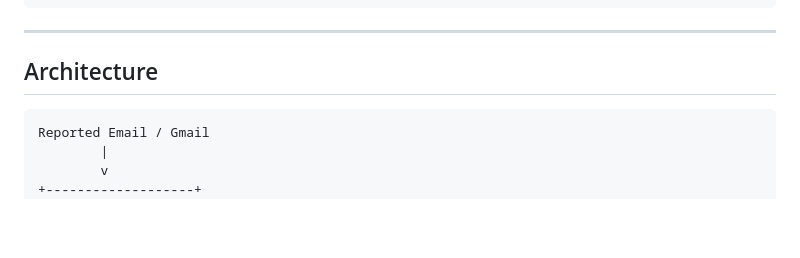
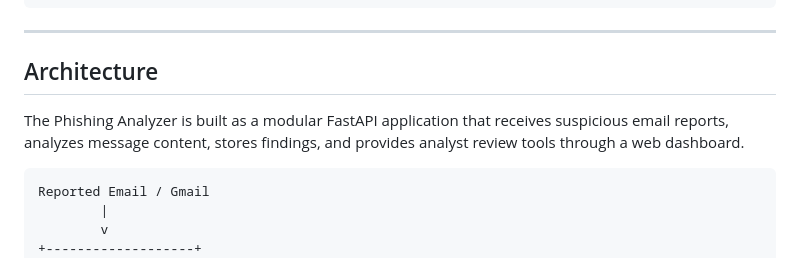
Before and after one commit to rustykleather-ux/phishing-email-analyzer, a Markdown page: README.md, the part around the change. GitHub-like rendering; blank space fills up the shorter version.

Commit message:
Revise README for clarity and completeness
Updated README.md to enhance project description, features, and installation instructions.

````diff
--- a/README.md
+++ b/README.md
@@ -85,7 +85,7 @@ Gmail add-on screenshot
 
 ---
 ## Architecture
-
+The Phishing Analyzer is built as a modular FastAPI application that receives suspicious email reports, analyzes message content, stores findings, and provides analyst review tools through a web dashboard.
 ```text
 Reported Email / Gmail
         |
````
